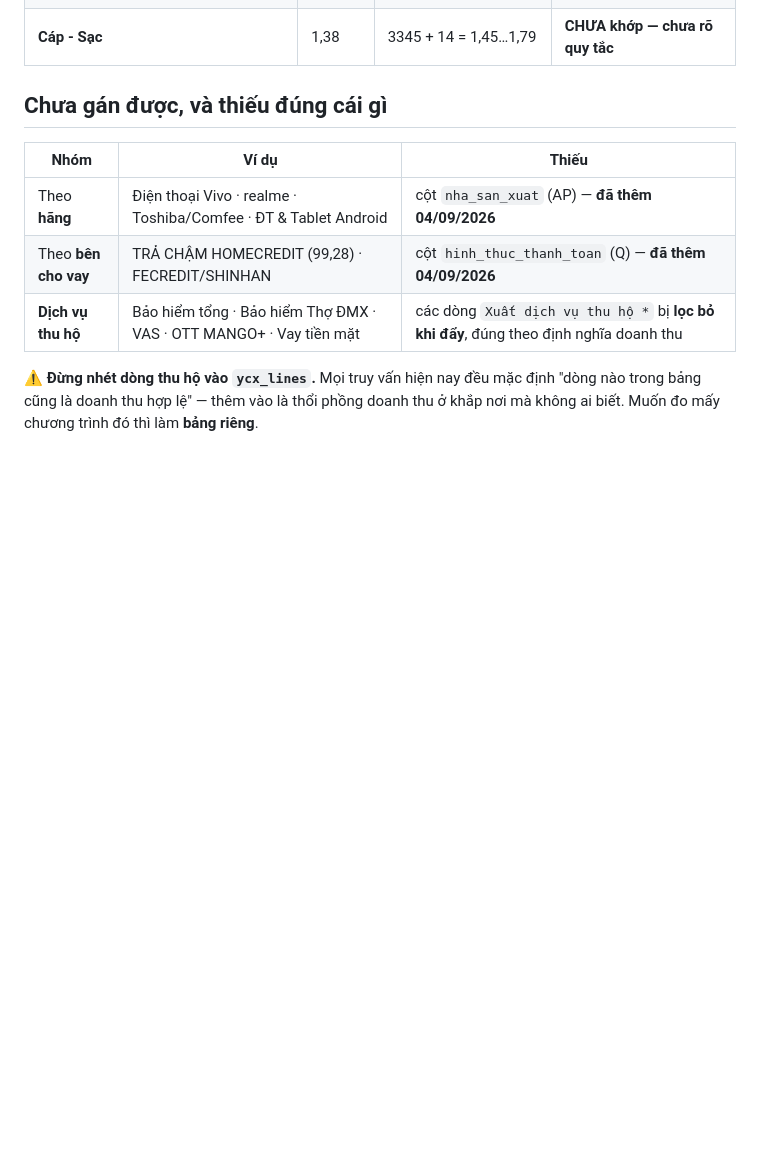
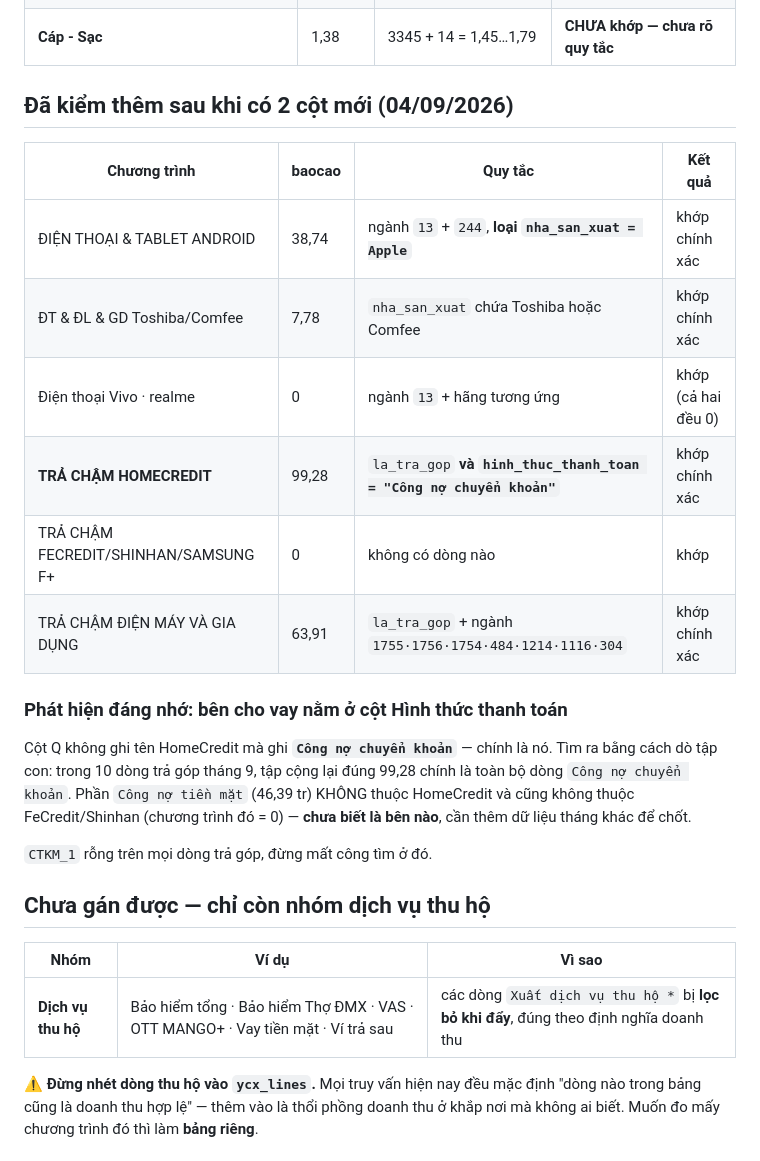
Before and after one commit to namkphong/namkphong.github.io, a Markdown page: phan-tich/gan-nganh-vao-thi-dua.md, the part around the change. GitHub-like rendering; blank space fills up the shorter version.

Commit message:
docs: gán được thêm 6 chương trình nhờ 2 cột mới — HomeCredit = "Công nợ chuyển khoản"
Đẩy DB xong, 134/137 dòng tháng 9 có nha_san_xuat và hinh_thuc_thanh_toan.
Kiểm lại trên kho 396:

- ĐIỆN THOẠI & TABLET ANDROID 38,74 = ngành 13 + 244 loại Apple — khớp chính xác
- ĐT & ĐL & GD Toshiba/Comfee 7,78 — khớp chính xác
- TRẢ CHẬM ĐIỆN MÁY VÀ GIA DỤNG 63,91 — khớp chính xác
- TRẢ CHẬM HOMECREDIT 99,28 — khớp chính xác

Cột "Hình thức thanh toán" KHÔNG ghi tên bên cho vay mà ghi "Công nợ
chuyển khoản" / "Công nợ tiền mặt". Tìm ra bằng dò tập con: trong 10 dòng
trả góp, tập cộng lại đúng 99,28 chính là toàn bộ dòng "Công nợ chuyển
khoản". CTKM_1 rỗng trên mọi dòng trả góp nên đừng tìm ở đó.

Phần "Công nợ tiền mặt" 46,39 tr chưa rõ thuộc bên nào — chương trình
FeCredit/Shinhan/Samsung Finance+ bằng 0 nên không phải mấy bên đó. Cần
thêm dữ liệu tháng khác mới chốt được.

Còn lại duy nhất nhóm dịch vụ thu hộ (bảo hiểm, VAS, OTT, vay tiền mặt,
ví trả sau) là chưa đo được, vì các dòng đó bị lọc bỏ khi đẩy.

Co-Authored-By: Claude Opus 5 <noreply@anthropic.com>

```diff
--- a/phan-tich/gan-nganh-vao-thi-dua.md
+++ b/phan-tich/gan-nganh-vao-thi-dua.md
@@ -33,13 +33,32 @@ sai ngay từ chương trình đầu tiên.
 | Máy giặt | 35,73 | 1099 + 3659 → 30,00…37,03 | đúng, lệch do giờ chốt |
 | **Cáp - Sạc** | 1,38 | 3345 + 14 = 1,45…1,79 | **CHƯA khớp — chưa rõ quy tắc** |
 
-## Chưa gán được, và thiếu đúng cái gì
+## Đã kiểm thêm sau khi có 2 cột mới (04/09/2026)
 
-| Nhóm | Ví dụ | Thiếu |
+| Chương trình | baocao | Quy tắc | Kết quả |
+|---|---|---|---|
+| ĐIỆN THOẠI & TABLET ANDROID | 38,74 | ngành `13` + `244`, **loại `nha_san_xuat = Apple`** | khớp chính xác |
+| ĐT & ĐL & GD Toshiba/Comfee | 7,78 | `nha_san_xuat` chứa Toshiba hoặc Comfee | khớp chính xác |
+| Điện thoại Vivo · realme | 0 | ngành `13` + hãng tương ứng | khớp (cả hai đều 0) |
+| **TRẢ CHẬM HOMECREDIT** | 99,28 | `la_tra_gop` **và `hinh_thuc_thanh_toan = "Công nợ chuyển khoản"`** | khớp chính xác |
+| TRẢ CHẬM FECREDIT/SHINHAN/SAMSUNG F+ | 0 | không có dòng nào | khớp |
+| TRẢ CHẬM ĐIỆN MÁY VÀ GIA DỤNG | 63,91 | `la_tra_gop` + ngành `1755·1756·1754·484·1214·1116·304` | khớp chính xác |
+
+### Phát hiện đáng nhớ: bên cho vay nằm ở cột **Hình thức thanh toán**
+
+Cột Q không ghi tên HomeCredit mà ghi **`Công nợ chuyển khoản`** — chính là nó.
+Tìm ra bằng cách dò tập con: trong 10 dòng trả góp tháng 9, tập cộng lại đúng 99,28
+chính là toàn bộ dòng `Công nợ chuyển khoản`. Phần `Công nợ tiền mặt` (46,39 tr)
+KHÔNG thuộc HomeCredit và cũng không thuộc FeCredit/Shinhan (chương trình đó = 0) —
+**chưa biết là bên nào**, cần thêm dữ liệu tháng khác để chốt.
+
+`CTKM_1` rỗng trên mọi dòng trả góp, đừng mất công tìm ở đó.
+
+## Chưa gán được — chỉ còn nhóm dịch vụ thu hộ
+
+| Nhóm | Ví dụ | Vì sao |
 |---|---|---|
-| Theo **hãng** | Điện thoại Vivo · realme · Toshiba/Comfee · ĐT & Tablet Android | cột `nha_san_xuat` (AP) — **đã thêm 04/09/2026** |
-| Theo **bên cho vay** | TRẢ CHẬM HOMECREDIT (99,28) · FECREDIT/SHINHAN | cột `hinh_thuc_thanh_toan` (Q) — **đã thêm 04/09/2026** |
-| **Dịch vụ thu hộ** | Bảo hiểm tổng · Bảo hiểm Thợ ĐMX · VAS · OTT MANGO+ · Vay tiền mặt | các dòng `Xuất dịch vụ thu hộ *` bị **lọc bỏ khi đẩy**, đúng theo định nghĩa doanh thu |
+| **Dịch vụ thu hộ** | Bảo hiểm tổng · Bảo hiểm Thợ ĐMX · VAS · OTT MANGO+ · Vay tiền mặt · Ví trả sau | các dòng `Xuất dịch vụ thu hộ *` bị **lọc bỏ khi đẩy**, đúng theo định nghĩa doanh thu |
 
 ⚠ **Đừng nhét dòng thu hộ vào `ycx_lines`.** Mọi truy vấn hiện nay đều mặc định
 "dòng nào trong bảng cũng là doanh thu hợp lệ" — thêm vào là thổi phồng doanh thu ở
```
